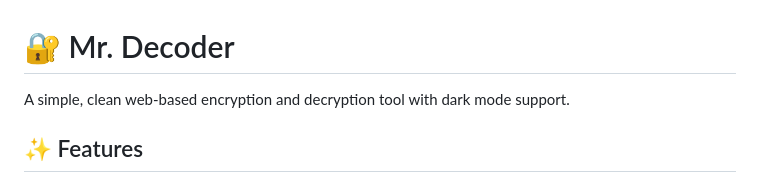
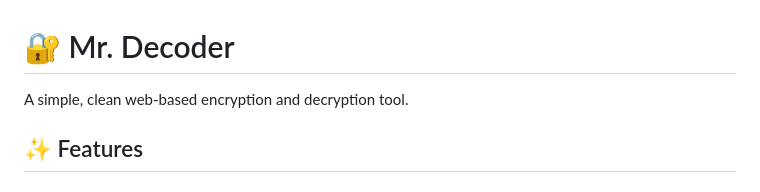
Before and after one commit to abhinav7kr/Mr.Decoder, a Markdown page: README.md, the part around the change. GitHub-like rendering.

```diff
--- a/README.md
+++ b/README.md
@@ -1,6 +1,6 @@
 # 🔐 Mr. Decoder
 
-A simple, clean web-based encryption and decryption tool with dark mode support.
+A simple, clean web-based encryption and decryption tool.
 
 ## ✨ Features
 
```
